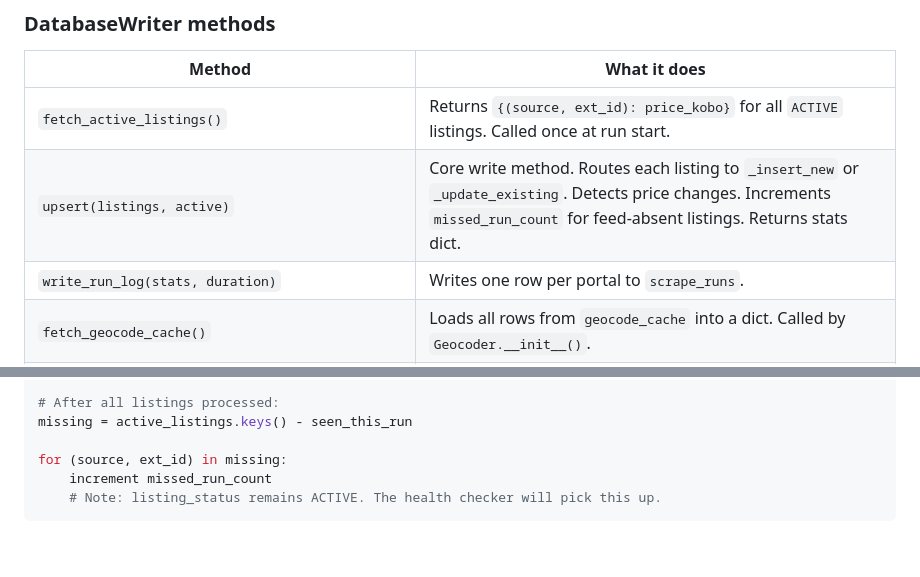
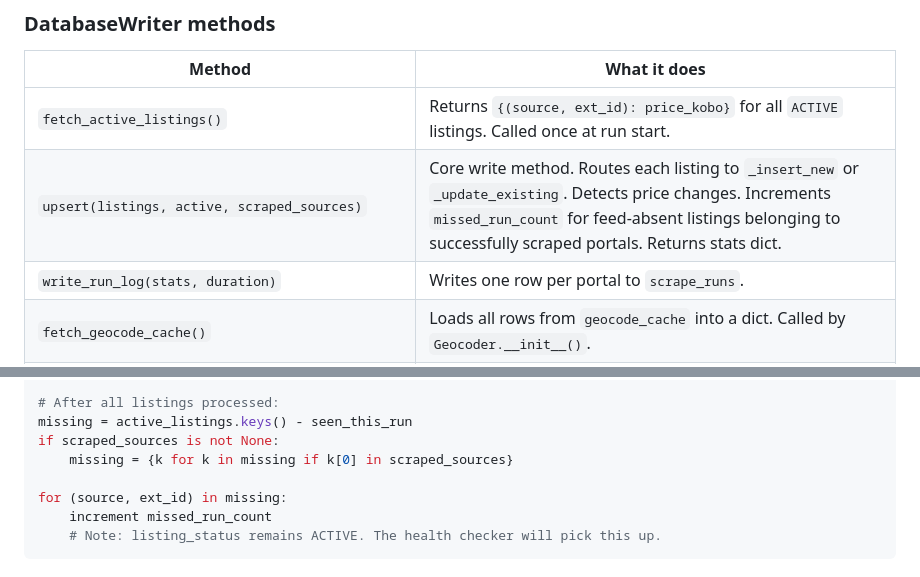
Before and after one commit to islajr/property-scraper, a Markdown page: CODEBASE.md, 2 parts joined by grey strips. Drawn GitHub-style; blank space fills up the shorter version.

```diff
--- a/CODEBASE.md
+++ b/CODEBASE.md
@@ -410,7 +410,7 @@ This is the current state of all listings. It does not store history — that go
 | Method | What it does |
 |---|---|
 | `fetch_active_listings()` | Returns `{(source, ext_id): price_kobo}` for all `ACTIVE` listings. Called once at run start. |
-| `upsert(listings, active)` | Core write method. Routes each listing to `_insert_new` or `_update_existing`. Detects price changes. Increments `missed_run_count` for feed-absent listings. Returns stats dict. |
+| `upsert(listings, active, scraped_sources)` | Core write method. Routes each listing to `_insert_new` or `_update_existing`. Detects price changes. Increments `missed_run_count` for feed-absent listings belonging to successfully scraped portals. Returns stats dict. |
 | `write_run_log(stats, duration)` | Writes one row per portal to `scrape_runs`. |
 | `fetch_geocode_cache()` | Loads all rows from `geocode_cache` into a dict. Called by `Geocoder.__init__()`. |
 | `save_geocode_cache(nb, city, lat, lng)` | Inserts a new geocode result. `ON CONFLICT DO NOTHING` — idempotent. |
@@ -445,6 +445,8 @@ for listing in listings:
 
 # After all listings processed:
 missing = active_listings.keys() - seen_this_run
+if scraped_sources is not None:
+    missing = {k for k in missing if k[0] in scraped_sources}
 
 for (source, ext_id) in missing:
     increment missed_run_count
```
Also changed, not shown: README.md (+5 -0 lines).
